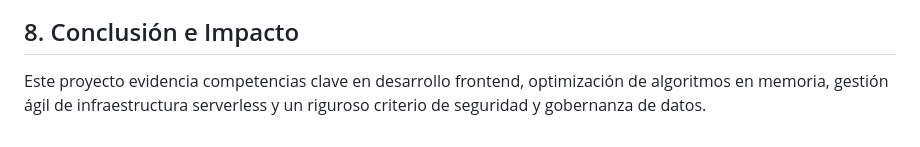
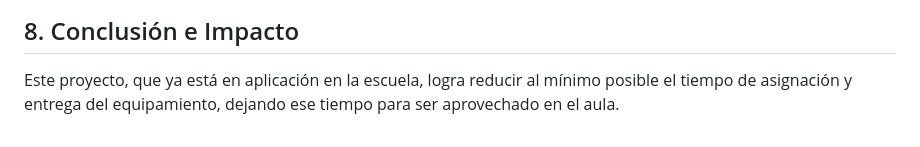
Before and after one commit to Stepper92/eest3-si-software, a Markdown page: README.md, the part around the change. Rendered like a GitHub page.

```diff
--- a/README.md
+++ b/README.md
@@ -65,4 +65,4 @@ La interfaz fue diseñada con una estética de modo oscuro que reduce la fatiga
 </div>
 
 ## 8. Conclusión e Impacto
-Este proyecto evidencia competencias clave en desarrollo frontend, optimización de algoritmos en memoria, gestión ágil de infraestructura serverless y un riguroso criterio de seguridad y gobernanza de datos.
+Este proyecto, que ya está en aplicación en la escuela, logra reducir al mínimo posible el tiempo de asignación y entrega del equipamiento, dejando ese tiempo para ser aprovechado en el aula.
```
